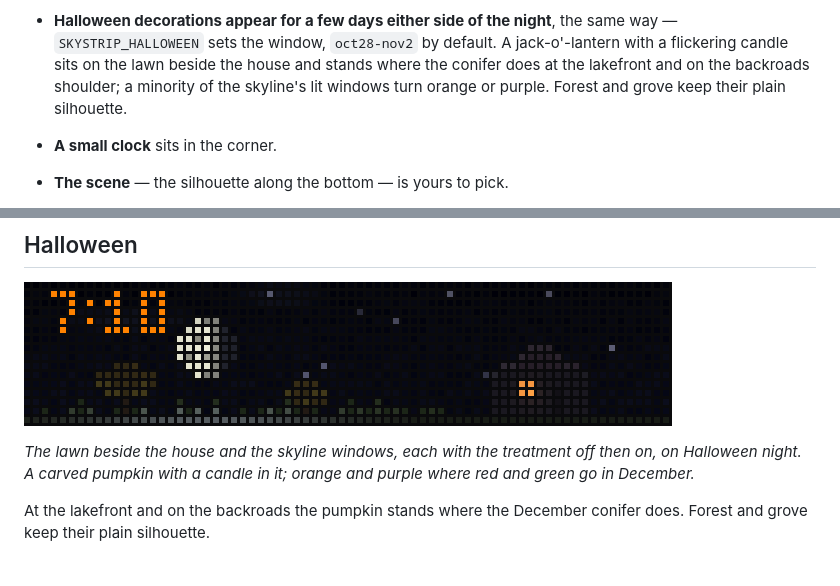
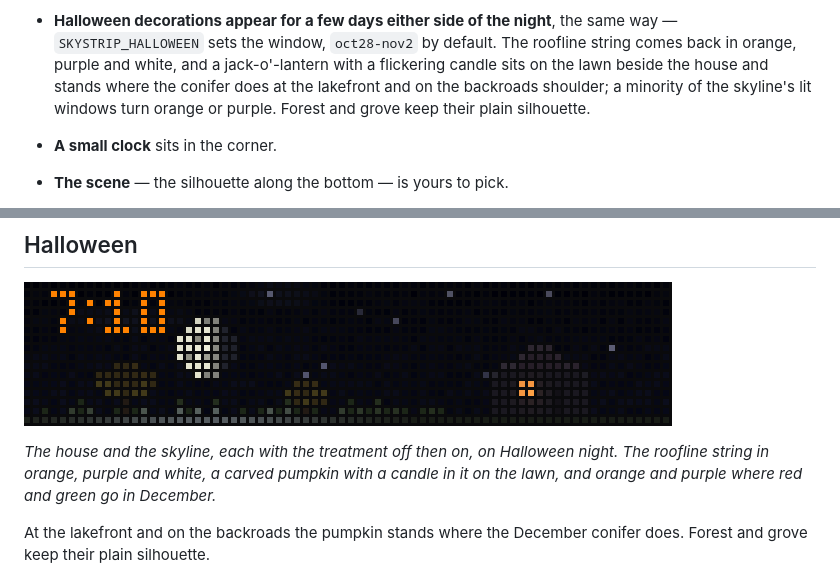
Before and after one commit to subjektz3ro/busybar-lab, a Markdown page: apps/skystrip.md, 2 parts joined by grey strips. GitHub-like rendering; pictures changed too: docs/media/skystrip-halloween.gif.

```diff
--- a/apps/skystrip.md
+++ b/apps/skystrip.md
@@ -180,10 +180,11 @@ its own.
   Forest and grove keep their plain silhouette.
 - **Halloween decorations appear for a few days either side of the night**,
   the same way — `SKYSTRIP_HALLOWEEN` sets the window, `oct28-nov2` by
-  default. A jack-o'-lantern with a flickering candle sits on the lawn beside
-  the house and stands where the conifer does at the lakefront and on the
-  backroads shoulder; a minority of the skyline's lit windows turn orange or
-  purple. Forest and grove keep their plain silhouette.
+  default. The roofline string comes back in orange, purple and white, and a
+  jack-o'-lantern with a flickering candle sits on the lawn beside the house
+  and stands where the conifer does at the lakefront and on the backroads
+  shoulder; a minority of the skyline's lit windows turn orange or purple.
+  Forest and grove keep their plain silhouette.
 - **A small clock** sits in the corner.
 - **The scene** — the silhouette along the bottom — is yours to pick.
 - **Birds, windows, traffic, wildlife, smoke, fireflies, leaves and meteors**
@@ -286,9 +287,10 @@ and on the backroads shoulder. Forest and grove keep their plain silhouette.
 
 ![halloween](../docs/media/skystrip-halloween.gif)
 
-*The lawn beside the house and the skyline windows, each with the treatment
-off then on, on Halloween night. A carved pumpkin with a candle in it; orange
-and purple where red and green go in December.*
+*The house and the skyline, each with the treatment off then on, on Halloween
+night. The roofline string in orange, purple and white, a carved pumpkin with
+a candle in it on the lawn, and orange and purple where red and green go in
+December.*
 
 At the lakefront and on the backroads the pumpkin stands where the December
 conifer does. Forest and grove keep their plain silhouette.
```
Also changed, not shown: CHANGELOG.md (+11 -7 lines), 10 other files.
